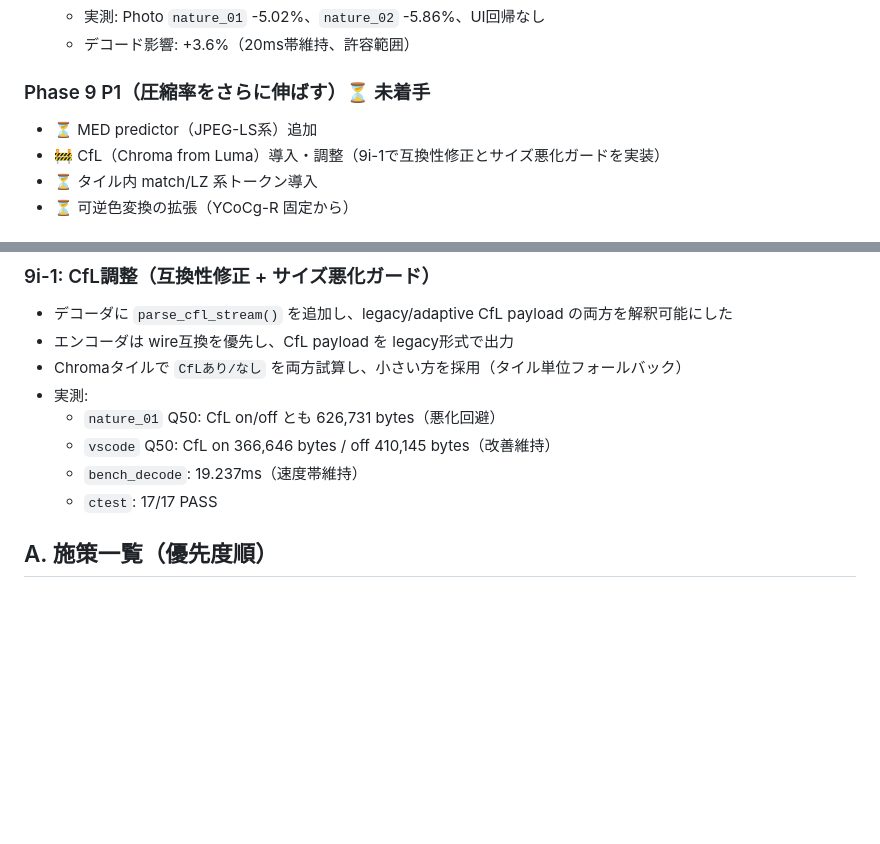
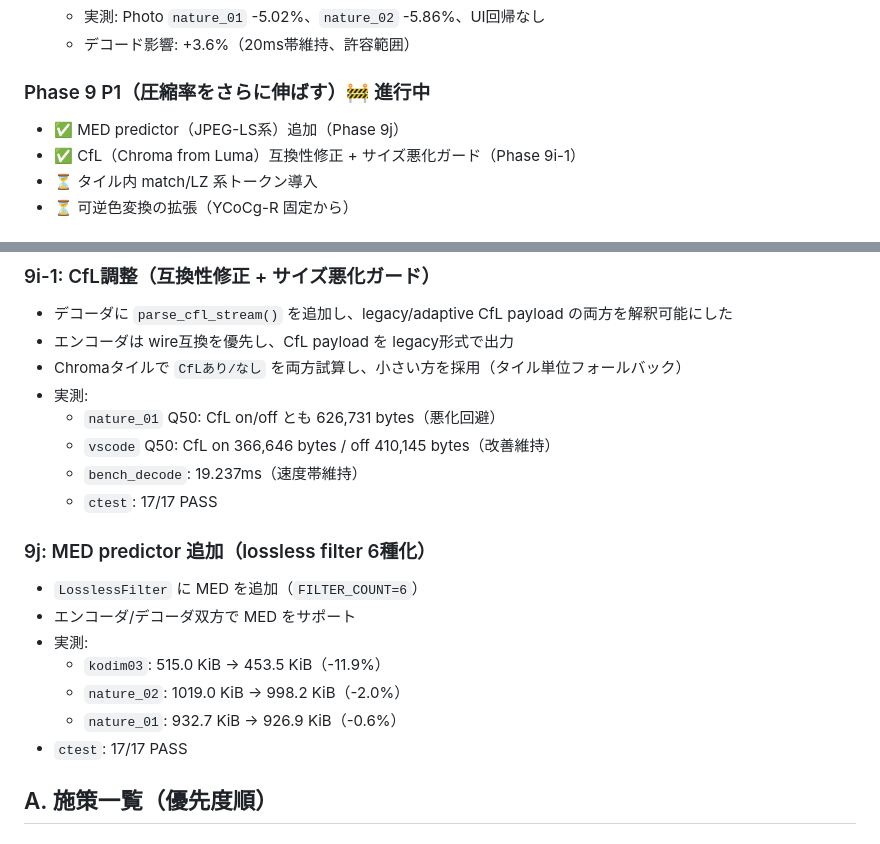
Before and after one commit to hakorune/HakoNyans, a Markdown page: docs/PHASE9_COMPRESSION_STRATEGY.md, 2 parts joined by grey strips. GitHub-like rendering; blank space fills up the shorter version.

```diff
--- a/docs/PHASE9_COMPRESSION_STRATEGY.md
+++ b/docs/PHASE9_COMPRESSION_STRATEGY.md
@@ -37,10 +37,10 @@
   - 実測: Photo `nature_01` -5.02%、`nature_02` -5.86%、UI回帰なし
   - デコード影響: +3.6%（20ms帯維持、許容範囲）
 
-### Phase 9 P1（圧縮率をさらに伸ばす）⏳ 未着手
+### Phase 9 P1（圧縮率をさらに伸ばす）🚧 進行中
 
-- ⏳ MED predictor（JPEG-LS系）追加
-- 🚧 CfL（Chroma from Luma）導入・調整（9i-1で互換性修正とサイズ悪化ガードを実装）
+- ✅ MED predictor（JPEG-LS系）追加（Phase 9j）
+- ✅ CfL（Chroma from Luma）互換性修正 + サイズ悪化ガード（Phase 9i-1）
 - ⏳ タイル内 match/LZ 系トークン導入
 - ⏳ 可逆色変換の拡張（YCoCg-R 固定から）
 
@@ -68,6 +68,15 @@
   - `vscode` Q50: CfL on 366,646 bytes / off 410,145 bytes（改善維持）
   - `bench_decode`: 19.237ms（速度帯維持）
   - `ctest`: 17/17 PASS
+
+### 9j: MED predictor 追加（lossless filter 6種化）
+- `LosslessFilter` に MED を追加（`FILTER_COUNT=6`）
+- エンコーダ/デコーダ双方で MED をサポート
+- 実測:
+  - `kodim03`: 515.0 KiB → 453.5 KiB（-11.9%）
+  - `nature_02`: 1019.0 KiB → 998.2 KiB（-2.0%）
+  - `nature_01`: 932.7 KiB → 926.9 KiB（-0.6%）
+- `ctest`: 17/17 PASS
 
 
 
```
Also changed, not shown: current_task.md (+19 -2 lines), docs/DEVELOPMENT_HISTORY.md (+17 -0 lines).
